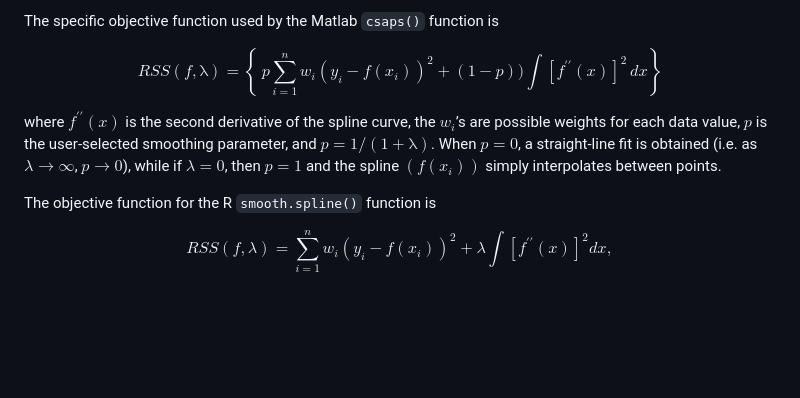
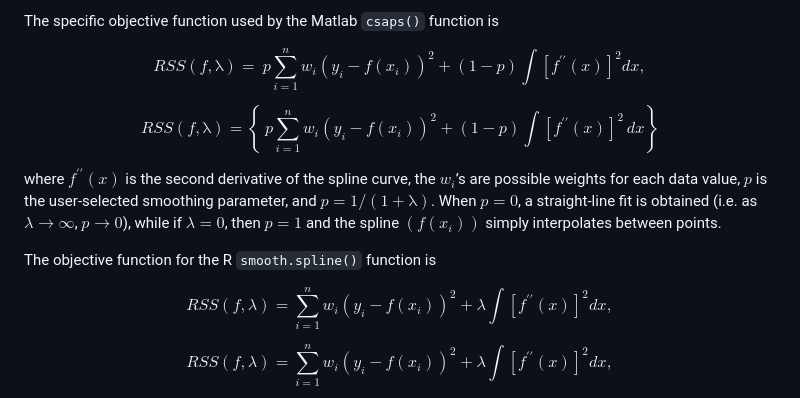
Before and after one commit to pjbartlein/MOT_Splines, a Markdown page: README.md, the part around the change. Drawn GitHub-style; blank space fills up the shorter version.

```diff
--- a/README.md
+++ b/README.md
@@ -20,7 +20,10 @@ Additive Models*. Routledge, Boca Raton, 1990
 
 The specific objective function used by the Matlab `csaps()` function is
 
-$$RSS\left(f,\mathrm{\lambda }\right)=\left\{\ p\sum_{i=1}^{n} {w_{i}{\left(y_{i}-f\left(x_{i}\right)\right)}^{2}}+\left(1-p\right))\int{\left[f^{\prime \prime }\left(x\right)\right]}^{2}\,dx\right\}$$
+$$
+RSS\left(f,\mathrm{\lambda }\right)=\ p\sum_{i=1}^{n} {w_{i}{\left(y_{i}-f\left(x_{i}\right)\right)}^{2}}+\left(1-p\right)\int {\left[f^{\prime \prime }\left(x\right)\right]}^{2}dx,$$
+
+$$RSS\left(f,\mathrm{\lambda }\right)=\left\{\ p\sum_{i=1}^{n} {w_{i}{\left(y_{i}-f\left(x_{i}\right)\right)}^{2}}+\left(1-p\right)\int {\left[f^{\prime \prime }\left(x\right)\right]}^{2}\,dx\right\}$$
 
 where $f^{\prime \prime }\left(x\right)$ is the second derivative of
 the spline curve, the $w_{i}$’s are possible weights for each data
@@ -31,6 +34,8 @@ $p=1$ and the spline $(f\left(x_{i}\right))$ simply interpolates
 between points.
 
 The objective function for the R `smooth.spline()` function is
+
+$$RSS\left(f,\lambda \right)=\sum_{i=1}^{n} {w_{i}{\left(y_{i}-f\left(x_{i}\right)\right)}^{2}}+\lambda \int {{\left[f^{\prime \prime }\left(x\right)\right]}^{2}dx,}$$
 
 $$RSS\left(f,\lambda \right)=\sum_{i=1}^{n} {w_{i}{\left(y_{i}-f\left(x_{i}\right)\right)}^{2}}+\lambda \int {{\left[f^{\prime \prime }\left(x\right)\right]}^{2}dx,}$$
 
```
